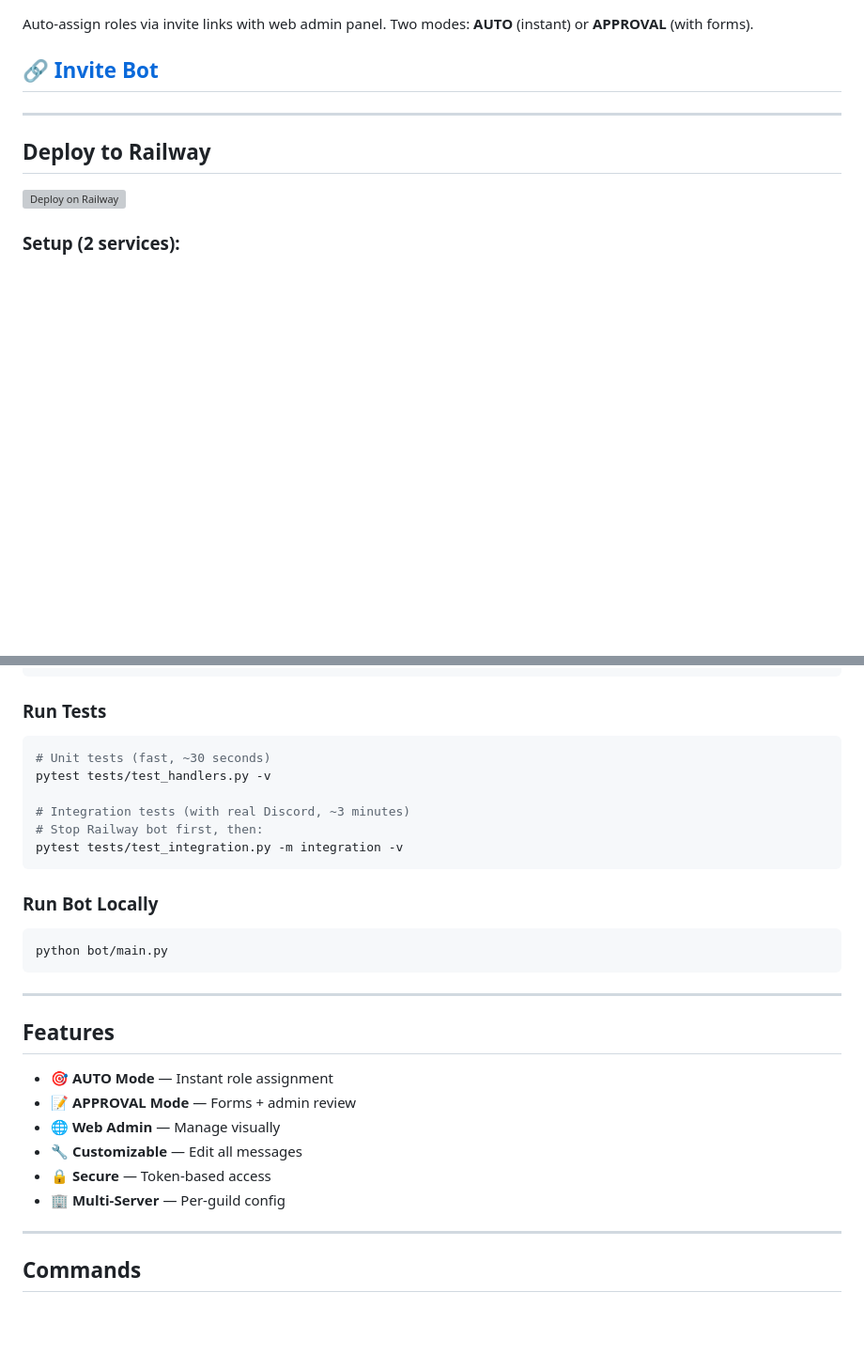
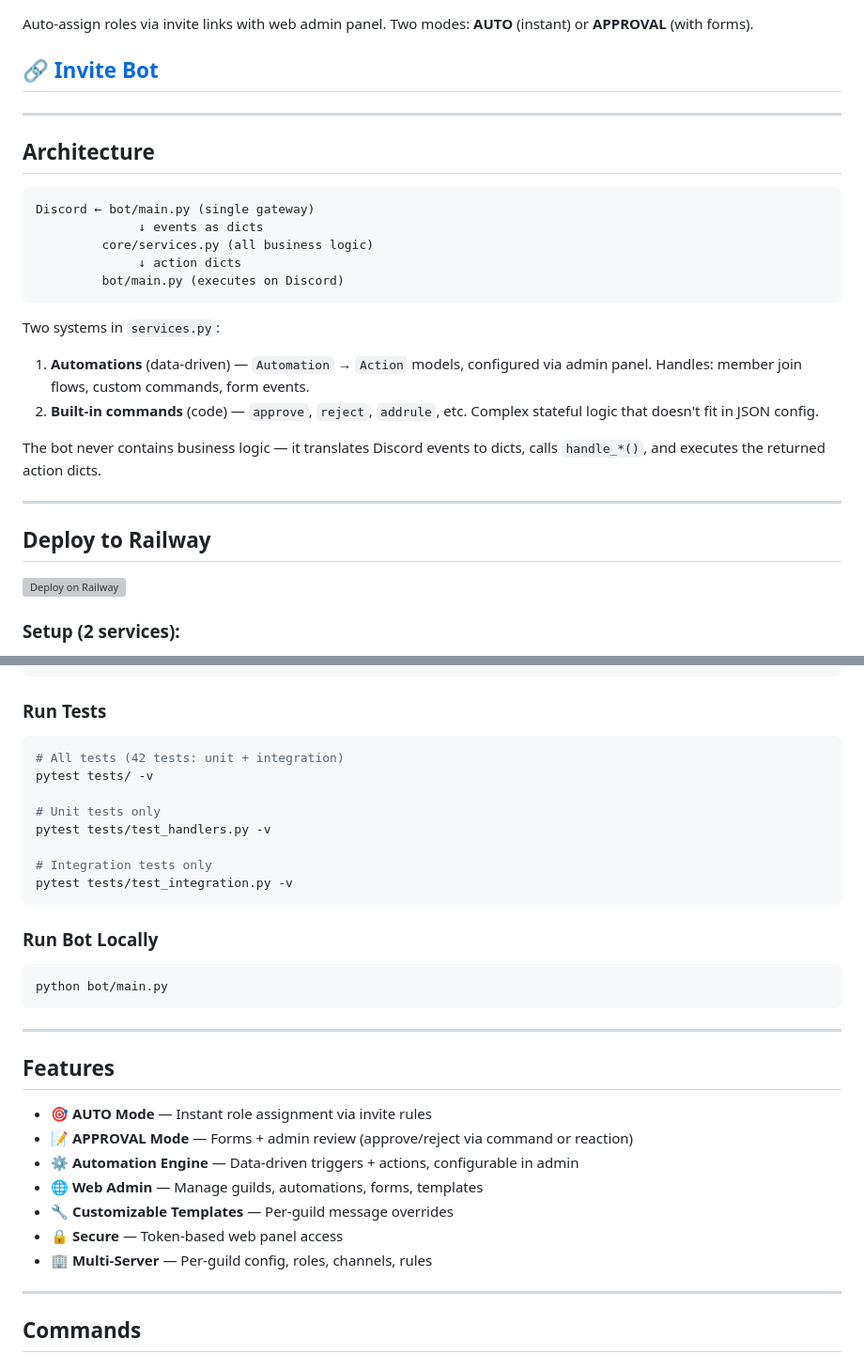
Before and after one commit to Vic-Nas/django-discord-bot, a Markdown page: README.md, 2 parts joined by grey strips. Shown at 94% size. GitHub-like rendering; blank space fills up the shorter version; grey boxes are pictures that could not be loaded.

````diff
--- a/README.md
+++ b/README.md
@@ -3,6 +3,27 @@
 Auto-assign roles via invite links with web admin panel. Two modes: **AUTO** (instant) or **APPROVAL** (with forms).
 
 ## [🔗 Invite Bot](https://discord.com/oauth2/authorize?client_id=1430005122917990410&permissions=268504112&integration_type=0&scope=bot)
+
+---
+
+## Architecture
+
+```
+Discord ← bot/main.py (single gateway)
+              ↓ events as dicts
+         core/services.py (all business logic)
+              ↓ action dicts
+         bot/main.py (executes on Discord)
+```
+
+Two systems in `services.py`:
+
+1. **Automations** (data-driven) — `Automation` → `Action` models, configured via admin panel.
+   Handles: member join flows, custom commands, form events.
+2. **Built-in commands** (code) — `approve`, `reject`, `addrule`, etc.
+   Complex stateful logic that doesn't fit in JSON config.
+
+The bot never contains business logic — it translates Discord events to dicts, calls `handle_*()`, and executes the returned action dicts.
 
 ---
 
@@ -58,12 +79,14 @@ python manage.py init_defaults
 
 ### Run Tests
 ```bash
-# Unit tests (fast, ~30 seconds)
+# All tests (42 tests: unit + integration)
+pytest tests/ -v
+
+# Unit tests only
 pytest tests/test_handlers.py -v
 
-# Integration tests (with real Discord, ~3 minutes)
-# Stop Railway bot first, then:
-pytest tests/test_integration.py -m integration -v
+# Integration tests only
+pytest tests/test_integration.py -v
 ```
 
 ### Run Bot Locally
@@ -75,12 +98,13 @@ python bot/main.py
 
 ## Features
 
-- 🎯 **AUTO Mode** — Instant role assignment
-- 📝 **APPROVAL Mode** — Forms + admin review
-- 🌐 **Web Admin** — Manage visually
-- 🔧 **Customizable** — Edit all messages
-- 🔒 **Secure** — Token-based access
-- 🏢 **Multi-Server** — Per-guild config
+- 🎯 **AUTO Mode** — Instant role assignment via invite rules
+- 📝 **APPROVAL Mode** — Forms + admin review (approve/reject via command or reaction)
+- ⚙️ **Automation Engine** — Data-driven triggers + actions, configurable in admin
+- 🌐 **Web Admin** — Manage guilds, automations, forms, templates
+- 🔧 **Customizable Templates** — Per-guild message overrides
+- 🔒 **Secure** — Token-based web panel access
+- 🏢 **Multi-Server** — Per-guild config, roles, channels, rules
 
 ---
 
````
Also changed, not shown: other parts of README.md (+26 -8 lines).
